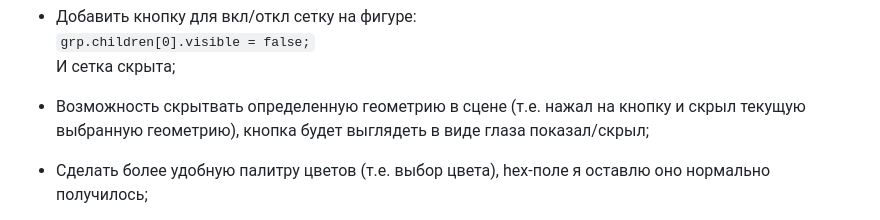
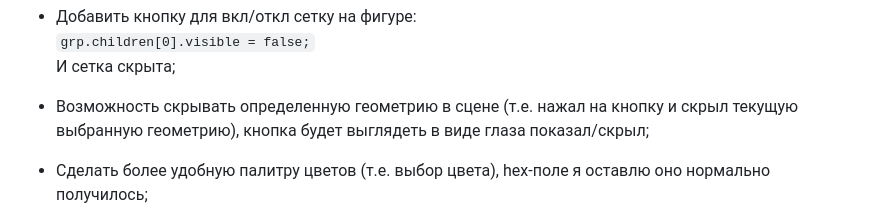
Before and after one commit to ODNargonaut/edThreeJS, a Markdown page: README.md, the part around the change. Rendered like a GitHub page.

```diff
--- a/README.md
+++ b/README.md
@@ -44,7 +44,7 @@
      `grp.children[0].visible = false;`
    И сетка скрыта;
 
- - Возможность скрытвать определенную геометрию в сцене (т.е. нажал на кнопку и
+ - Возможность скрывать определенную геометрию в сцене (т.е. нажал на кнопку и
    скрыл текущую выбранную геометрию), кнопка будет выглядеть в виде глаза показал/скрыл;
 
  - Сделать более удобную палитру цветов (т.е. выбор цвета), hex-поле я оставлю оно
```
